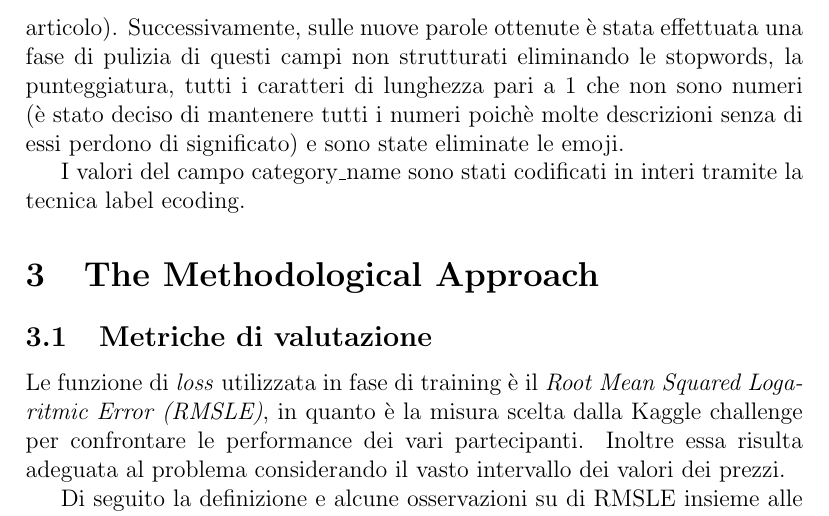
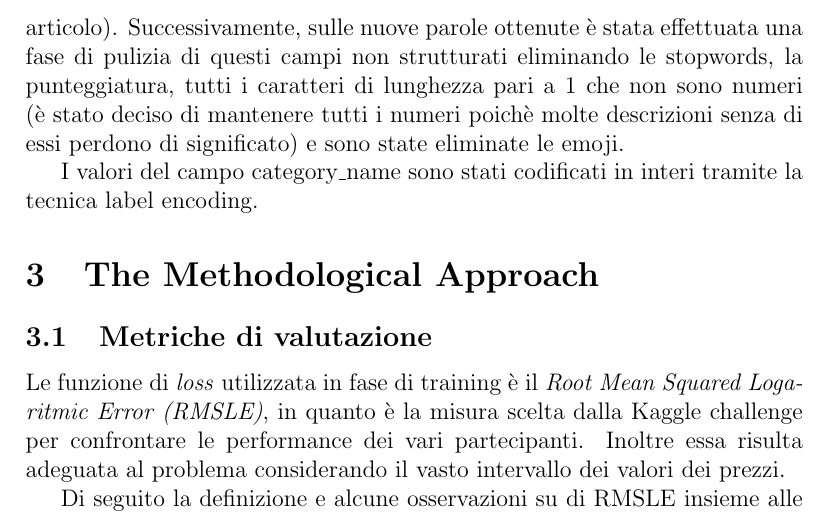
Before and after one commit to rpo19/MercariPriceSuggestionChallenge, a LaTeX paper (report/Project.tex, which reads report/02-Datasets.tex): part of page 7 of 9, cut so that both start at the same text. Compiled offline with pdfLaTeX.

Commit message:
typo fix

```diff
--- a/report/02-Datasets.tex
+++ b/report/02-Datasets.tex
@@ -70,7 +70,7 @@ Inoltre, è stato effettuato un trattamento dei dati (cito paper sul text prepro
 Sui dati testuali è stata effettuata una fase di lemmatizzazione (perchè usa vocabolario su cui tagliare le parole e cito articolo). Successivamente, sulle nuove parole ottenute è stata effettuata una fase di pulizia di questi campi non strutturati eliminando le stopwords, la punteggiatura, tutti i caratteri di lunghezza pari a 1 che non sono numeri (è stato deciso di mantenere tutti i numeri poichè molte descrizioni senza di essi perdono di significato) e sono state eliminate le emoji.
 
 
-I valori del campo category\_name sono stati codificati in interi tramite la tecnica label ecoding.
+I valori del campo category\_name sono stati codificati in interi tramite la tecnica label encoding.
 
 % todo: coefficiente di correlazione di  pearson?
 % todo: piccole analisi come correlazioni sono da mettere qui? oppure nella
```
